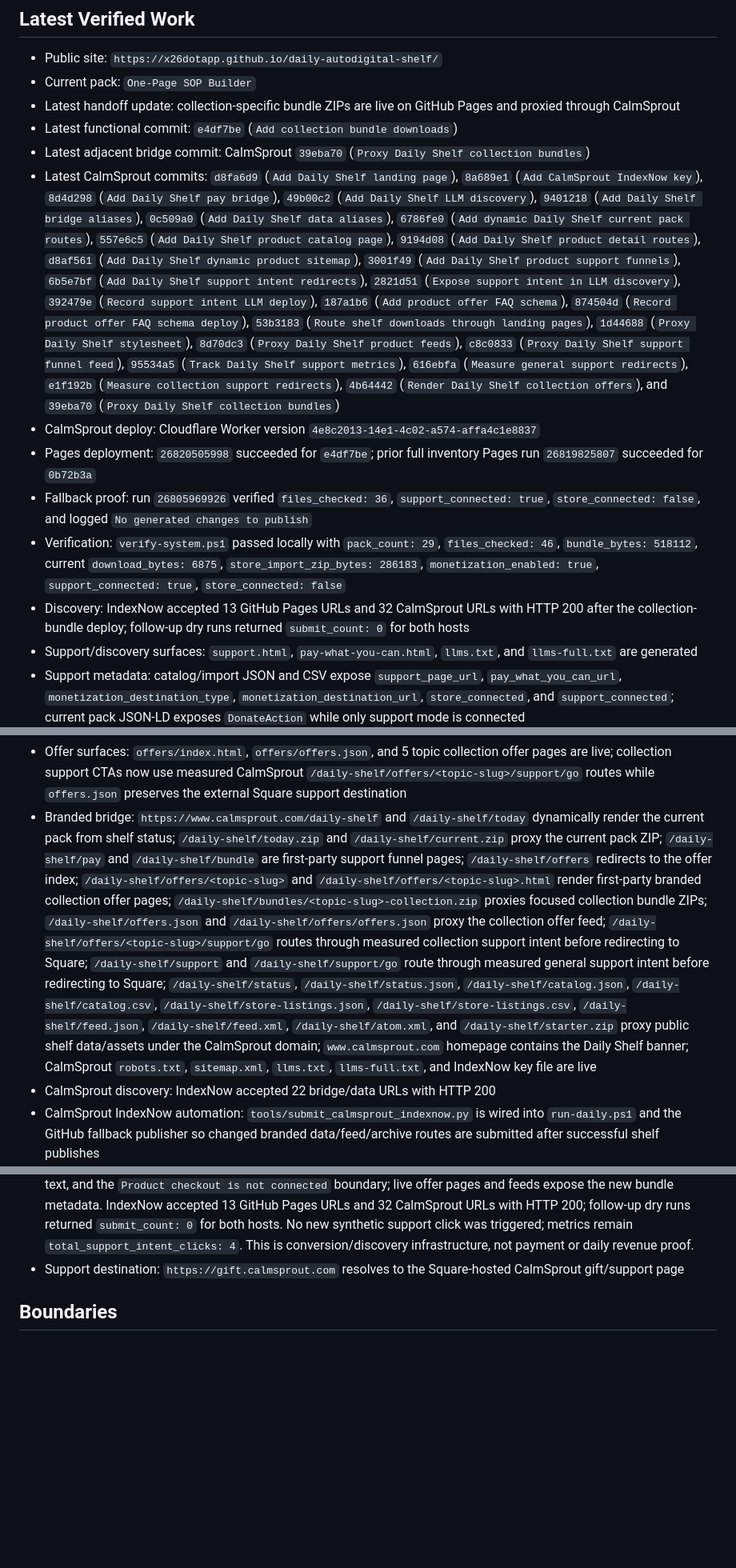
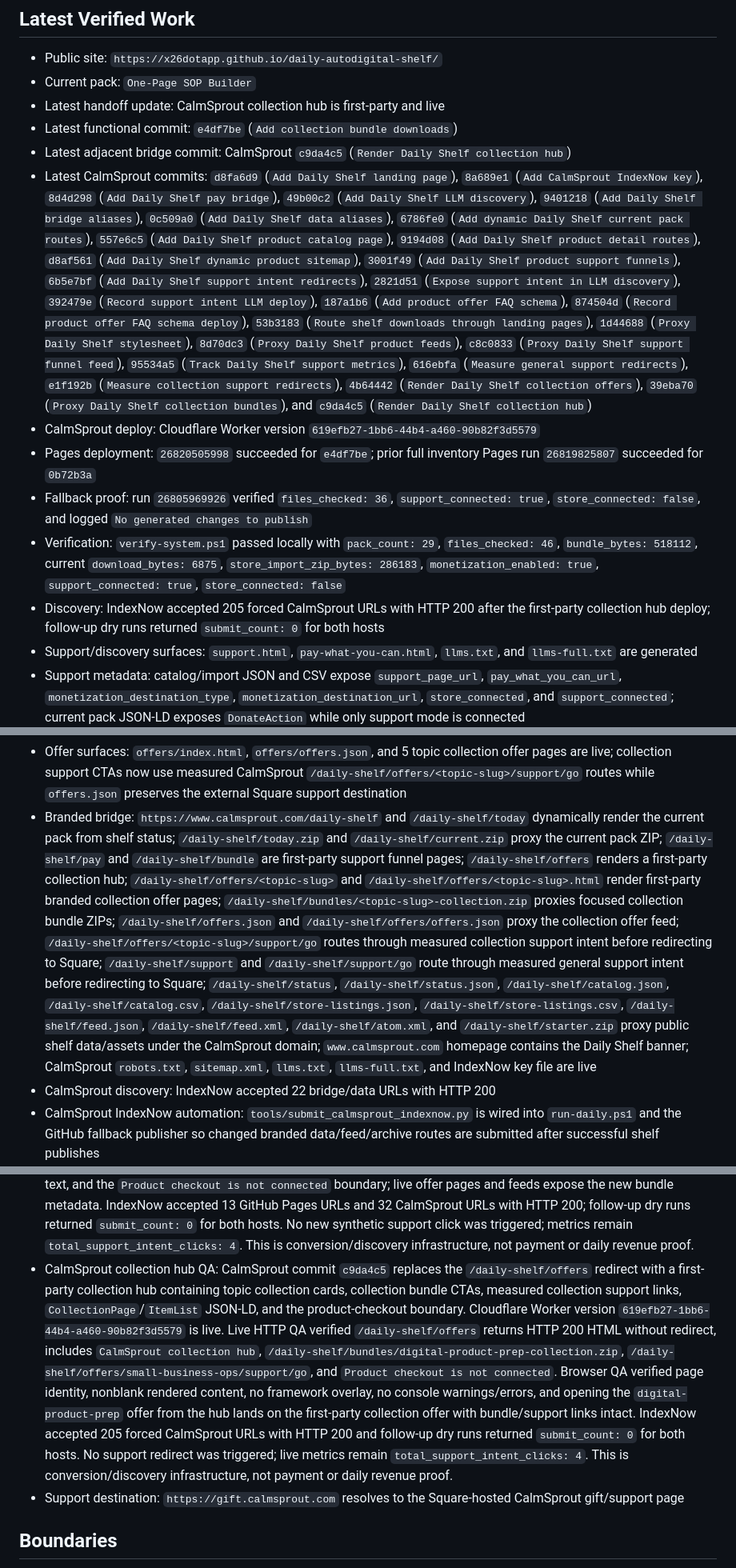
Before and after one commit to x26dotapp/daily-autodigital-shelf, a Markdown page: .humani/WORKER-STATUS.md, 3 parts joined by grey strips. Shown at 80% size. GitHub-like rendering; blank space fills up the shorter version.

Commit message:
Record collection hub deployment

```diff
--- a/.humani/WORKER-STATUS.md
+++ b/.humani/WORKER-STATUS.md
@@ -12,21 +12,21 @@
 
 - Public site: `https://x26dotapp.github.io/daily-autodigital-shelf/`
 - Current pack: `One-Page SOP Builder`
-- Latest handoff update: collection-specific bundle ZIPs are live on GitHub Pages and proxied through CalmSprout
+- Latest handoff update: CalmSprout collection hub is first-party and live
 - Latest functional commit: `e4df7be` (`Add collection bundle downloads`)
-- Latest adjacent bridge commit: CalmSprout `39eba70` (`Proxy Daily Shelf collection bundles`)
-- Latest CalmSprout commits: `d8fa6d9` (`Add Daily Shelf landing page`), `8a689e1` (`Add CalmSprout IndexNow key`), `8d4d298` (`Add Daily Shelf pay bridge`), `49b00c2` (`Add Daily Shelf LLM discovery`), `9401218` (`Add Daily Shelf bridge aliases`), `0c509a0` (`Add Daily Shelf data aliases`), `6786fe0` (`Add dynamic Daily Shelf current pack routes`), `557e6c5` (`Add Daily Shelf product catalog page`), `9194d08` (`Add Daily Shelf product detail routes`), `d8af561` (`Add Daily Shelf dynamic product sitemap`), `3001f49` (`Add Daily Shelf product support funnels`), `6b5e7bf` (`Add Daily Shelf support intent redirects`), `2821d51` (`Expose support intent in LLM discovery`), `392479e` (`Record support intent LLM deploy`), `187a1b6` (`Add product offer FAQ schema`), `874504d` (`Record product offer FAQ schema deploy`), `53b3183` (`Route shelf downloads through landing pages`), `1d44688` (`Proxy Daily Shelf stylesheet`), `8d70dc3` (`Proxy Daily Shelf product feeds`), `c8c0833` (`Proxy Daily Shelf support funnel feed`), `95534a5` (`Track Daily Shelf support metrics`), `616ebfa` (`Measure general support redirects`), `e1f192b` (`Measure collection support redirects`), `4b64442` (`Render Daily Shelf collection offers`), and `39eba70` (`Proxy Daily Shelf collection bundles`)
-- CalmSprout deploy: Cloudflare Worker version `4e8c2013-14e1-4c02-a574-affa4c1e8837`
+- Latest adjacent bridge commit: CalmSprout `c9da4c5` (`Render Daily Shelf collection hub`)
+- Latest CalmSprout commits: `d8fa6d9` (`Add Daily Shelf landing page`), `8a689e1` (`Add CalmSprout IndexNow key`), `8d4d298` (`Add Daily Shelf pay bridge`), `49b00c2` (`Add Daily Shelf LLM discovery`), `9401218` (`Add Daily Shelf bridge aliases`), `0c509a0` (`Add Daily Shelf data aliases`), `6786fe0` (`Add dynamic Daily Shelf current pack routes`), `557e6c5` (`Add Daily Shelf product catalog page`), `9194d08` (`Add Daily Shelf product detail routes`), `d8af561` (`Add Daily Shelf dynamic product sitemap`), `3001f49` (`Add Daily Shelf product support funnels`), `6b5e7bf` (`Add Daily Shelf support intent redirects`), `2821d51` (`Expose support intent in LLM discovery`), `392479e` (`Record support intent LLM deploy`), `187a1b6` (`Add product offer FAQ schema`), `874504d` (`Record product offer FAQ schema deploy`), `53b3183` (`Route shelf downloads through landing pages`), `1d44688` (`Proxy Daily Shelf stylesheet`), `8d70dc3` (`Proxy Daily Shelf product feeds`), `c8c0833` (`Proxy Daily Shelf support funnel feed`), `95534a5` (`Track Daily Shelf support metrics`), `616ebfa` (`Measure general support redirects`), `e1f192b` (`Measure collection support redirects`), `4b64442` (`Render Daily Shelf collection offers`), `39eba70` (`Proxy Daily Shelf collection bundles`), and `c9da4c5` (`Render Daily Shelf collection hub`)
+- CalmSprout deploy: Cloudflare Worker version `619efb27-1bb6-44b4-a460-90b82f3d5579`
 - Pages deployment: `26820505998` succeeded for `e4df7be`; prior full inventory Pages run `26819825807` succeeded for `0b72b3a`
 - Fallback proof: run `26805969926` verified `files_checked: 36`, `support_connected: true`, `store_connected: false`, and logged `No generated changes to publish`
 - Verification: `verify-system.ps1` passed locally with `pack_count: 29`, `files_checked: 46`, `bundle_bytes: 518112`, current `download_bytes: 6875`, `store_import_zip_bytes: 286183`, `monetization_enabled: true`, `support_connected: true`, `store_connected: false`
-- Discovery: IndexNow accepted 13 GitHub Pages URLs and 32 CalmSprout URLs with HTTP 200 after the collection-bundle deploy; follow-up dry runs returned `submit_count: 0` for both hosts
+- Discovery: IndexNow accepted 205 forced CalmSprout URLs with HTTP 200 after the first-party collection hub deploy; follow-up dry runs returned `submit_count: 0` for both hosts
 - Support/discovery surfaces: `support.html`, `pay-what-you-can.html`, `llms.txt`, and `llms-full.txt` are generated
 - Support metadata: catalog/import JSON and CSV expose `support_page_url`, `pay_what_you_can_url`, `monetization_destination_type`, `monetization_destination_url`, `store_connected`, and `support_connected`; current pack JSON-LD exposes `DonateAction` while only support mode is connected
 - Branded support metadata: catalog/import JSON and CSV expose `branded_product_url`, `branded_support_url`, and `branded_support_intent_url`; `status.json` exposes `today_branded_product_url`, `today_branded_support_url`, and `today_branded_support_intent_url`
 - Pay-what-you-can QA: local browser loaded the page with no console errors and verified the support CTA reaches `https://app.squareup.com/gift/MLZ021BP45QKH/order`
 - Offer surfaces: `offers/index.html`, `offers/offers.json`, and 5 topic collection offer pages are live; collection support CTAs now use measured CalmSprout `/daily-shelf/offers/<topic-slug>/support/go` routes while `offers.json` preserves the external Square support destination
-- Branded bridge: `https://www.calmsprout.com/daily-shelf` and `/daily-shelf/today` dynamically render the current pack from shelf status; `/daily-shelf/today.zip` and `/daily-shelf/current.zip` proxy the current pack ZIP; `/daily-shelf/pay` and `/daily-shelf/bundle` are first-party support funnel pages; `/daily-shelf/offers` redirects to the offer index; `/daily-shelf/offers/<topic-slug>` and `/daily-shelf/offers/<topic-slug>.html` render first-party branded collection offer pages; `/daily-shelf/bundles/<topic-slug>-collection.zip` proxies focused collection bundle ZIPs; `/daily-shelf/offers.json` and `/daily-shelf/offers/offers.json` proxy the collection offer feed; `/daily-shelf/offers/<topic-slug>/support/go` routes through measured collection support intent before redirecting to Square; `/daily-shelf/support` and `/daily-shelf/support/go` route through measured general support intent before redirecting to Square; `/daily-shelf/status`, `/daily-shelf/status.json`, `/daily-shelf/catalog.json`, `/daily-shelf/catalog.csv`, `/daily-shelf/store-listings.json`, `/daily-shelf/store-listings.csv`, `/daily-shelf/feed.json`, `/daily-shelf/feed.xml`, `/daily-shelf/atom.xml`, and `/daily-shelf/starter.zip` proxy public shelf data/assets under the CalmSprout domain; `www.calmsprout.com` homepage contains the Daily Shelf banner; CalmSprout `robots.txt`, `sitemap.xml`, `llms.txt`, `llms-full.txt`, and IndexNow key file are live
+- Branded bridge: `https://www.calmsprout.com/daily-shelf` and `/daily-shelf/today` dynamically render the current pack from shelf status; `/daily-shelf/today.zip` and `/daily-shelf/current.zip` proxy the current pack ZIP; `/daily-shelf/pay` and `/daily-shelf/bundle` are first-party support funnel pages; `/daily-shelf/offers` renders a first-party collection hub; `/daily-shelf/offers/<topic-slug>` and `/daily-shelf/offers/<topic-slug>.html` render first-party branded collection offer pages; `/daily-shelf/bundles/<topic-slug>-collection.zip` proxies focused collection bundle ZIPs; `/daily-shelf/offers.json` and `/daily-shelf/offers/offers.json` proxy the collection offer feed; `/daily-shelf/offers/<topic-slug>/support/go` routes through measured collection support intent before redirecting to Square; `/daily-shelf/support` and `/daily-shelf/support/go` route through measured general support intent before redirecting to Square; `/daily-shelf/status`, `/daily-shelf/status.json`, `/daily-shelf/catalog.json`, `/daily-shelf/catalog.csv`, `/daily-shelf/store-listings.json`, `/daily-shelf/store-listings.csv`, `/daily-shelf/feed.json`, `/daily-shelf/feed.xml`, `/daily-shelf/atom.xml`, and `/daily-shelf/starter.zip` proxy public shelf data/assets under the CalmSprout domain; `www.calmsprout.com` homepage contains the Daily Shelf banner; CalmSprout `robots.txt`, `sitemap.xml`, `llms.txt`, `llms-full.txt`, and IndexNow key file are live
 - CalmSprout discovery: IndexNow accepted 22 bridge/data URLs with HTTP 200
 - CalmSprout IndexNow automation: `tools/submit_calmsprout_indexnow.py` is wired into `run-daily.ps1` and the GitHub fallback publisher so changed branded data/feed/archive routes are submitted after successful shelf publishes
 - CalmSprout alias QA: live browser loaded `/daily-shelf/today` and `/daily-shelf/bundle` with no console issues; live `/daily-shelf/status` resolved to `status.json` with `store_connected: false`
@@ -49,6 +49,7 @@
 - CalmSprout first-party collection offer QA: live `/daily-shelf/offers/small-business-ops` and `/daily-shelf/offers/small-business-ops.html` return HTTP 200 with `Small Business Ops printable pack collection`, a `Support this collection` CTA, `/daily-shelf/offers/small-business-ops/support/go`, `CollectionPage` JSON-LD, and the `Product checkout is not connected` boundary. Live `/daily-shelf/offers.json`, `/daily-shelf/topics/small-business-ops.html`, `/sitemap.xml`, `/llms.txt`, and `/daily-shelf/support-metrics.json` returned HTTP 200. No new synthetic support click was triggered; metrics remain `total_support_intent_clicks: 4` with `storage_connected: true`.
 - Full inventory backfill QA: commit `0b72b3a` backfilled the remaining deterministic templates so `status.json` now reports 29 packs, 29 product-feed items, 29 support-funnel items, 29 store-import rows, and 70 topic memberships while preserving `today_pack: One-Page SOP Builder`. Live GitHub Pages checks verified `status.json`, `/packs/2026-05-05-weekly-reset/`, `/downloads/2026-05-05-weekly-reset.html`, and `product-feed.json`. Live CalmSprout checks verified `/daily-shelf/status.json`, `/daily-shelf/products/2026-05-05-weekly-reset`, `/daily-shelf/products/2026-05-05-weekly-reset/support`, `/daily-shelf/product-sitemap.xml`, `/daily-shelf/offers/digital-product-prep`, and `/daily-shelf/offers.json`. `verify-system.ps1` passed with `pack_count: 29`, `bundle_bytes: 517838`, `store_import_zip_bytes: 286183`, `support_connected: true`, and `store_connected: false`. No new synthetic support click was triggered; this is inventory/discovery expansion, not revenue proof.
 - Collection bundle QA: Daily Shelf commit `e4df7be` generated 5 focused collection bundle ZIPs under `docs/bundles/`, added `collection_bundle_path` and `collection_bundle_url` to `offers.json`, added bundle URLs to `sitemap.xml` and `status.json`, and teaches both IndexNow submitters to publish the new ZIP routes. `status.json` reports `collection_bundle_ready: true`, `collection_bundle_count: 5`, and `collection_bundle_bytes: 1064282`. CalmSprout commit `39eba70` proxies `/daily-shelf/bundles/<topic-slug>-collection.zip`, adds those URLs to the sitemap, and exposes a first-party `Download collection bundle` CTA. Live QA verified GitHub Pages and CalmSprout `digital-product-prep-collection.zip` returned matching 417,334-byte ZIP files with `SUPPORT.txt`, voluntary support text, and the `Product checkout is not connected` boundary; live offer pages and feeds expose the new bundle metadata. IndexNow accepted 13 GitHub Pages URLs and 32 CalmSprout URLs with HTTP 200; follow-up dry runs returned `submit_count: 0` for both hosts. No new synthetic support click was triggered; metrics remain `total_support_intent_clicks: 4`. This is conversion/discovery infrastructure, not payment or daily revenue proof.
+- CalmSprout collection hub QA: CalmSprout commit `c9da4c5` replaces the `/daily-shelf/offers` redirect with a first-party collection hub containing topic collection cards, collection bundle CTAs, measured collection support links, `CollectionPage`/`ItemList` JSON-LD, and the product-checkout boundary. Cloudflare Worker version `619efb27-1bb6-44b4-a460-90b82f3d5579` is live. Live HTTP QA verified `/daily-shelf/offers` returns HTTP 200 HTML without redirect, includes `CalmSprout collection hub`, `/daily-shelf/bundles/digital-product-prep-collection.zip`, `/daily-shelf/offers/small-business-ops/support/go`, and `Product checkout is not connected`. Browser QA verified page identity, nonblank rendered content, no framework overlay, no console warnings/errors, and opening the `digital-product-prep` offer from the hub lands on the first-party collection offer with bundle/support links intact. IndexNow accepted 205 forced CalmSprout URLs with HTTP 200 and follow-up dry runs returned `submit_count: 0` for both hosts. No support redirect was triggered; live metrics remain `total_support_intent_clicks: 4`. This is conversion/discovery infrastructure, not payment or daily revenue proof.
 - Support destination: `https://gift.calmsprout.com` resolves to the Square-hosted CalmSprout gift/support page
 
 ## Boundaries
```
Also changed, not shown: other parts of .humani/WORKER-STATUS.md (+1 -1 lines), MEMORY.md (+1 -0 lines).
